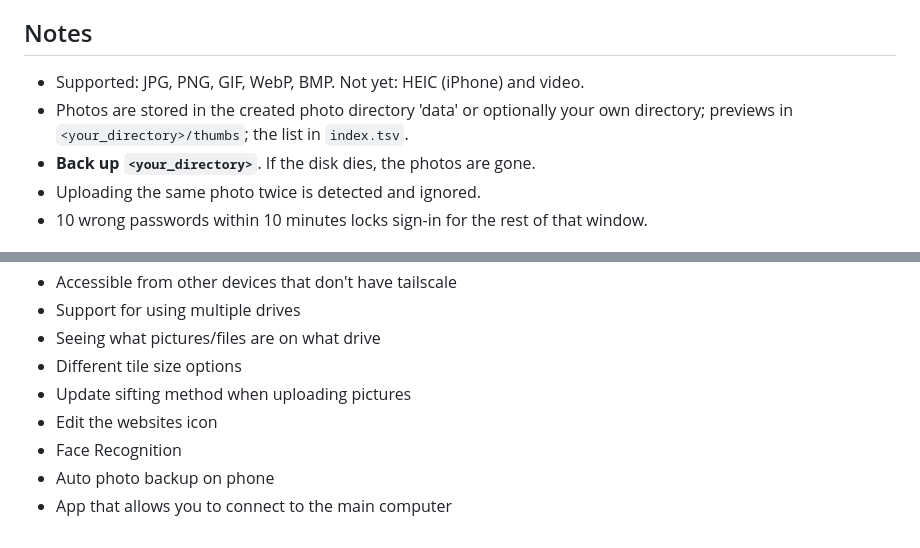
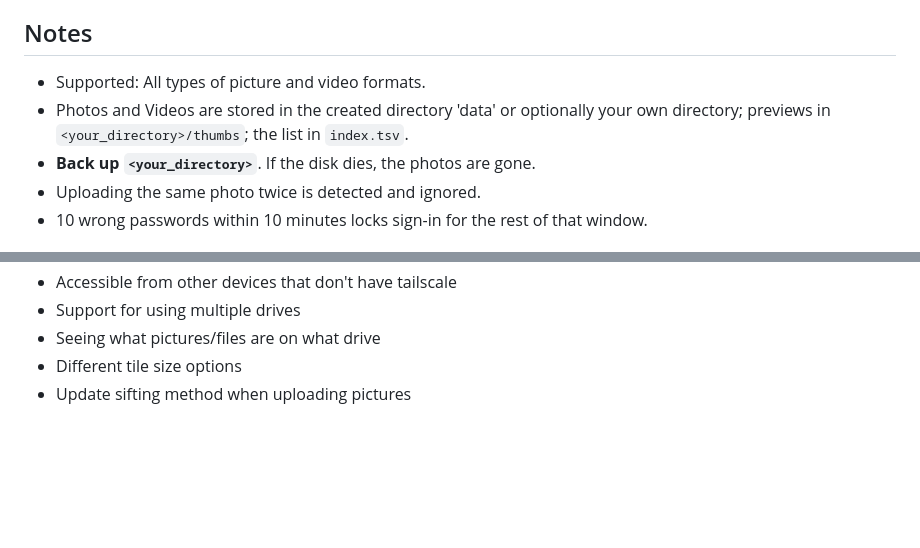
Before and after one commit to acstarii/PHOTOgui, a Markdown page: README.md, 2 parts joined by grey strips. Rendered like a GitHub page; blank space fills up the shorter version.

```diff
--- a/README.md
+++ b/README.md
@@ -62,8 +62,8 @@ Your names and corrections are saved in `data/faces/people.tsv`. Deleting the `f
 
 ## Notes
 
-- Supported: JPG, PNG, GIF, WebP, BMP. Not yet: HEIC (iPhone) and video.
-- Photos are stored in the created photo directory 'data' or optionally your own directory; previews in `<your_directory>/thumbs`; the list in `index.tsv`.
+- Supported: All types of picture and video formats.
+- Photos and Videos are stored in the created directory 'data' or optionally your own directory; previews in `<your_directory>/thumbs`; the list in `index.tsv`.
 - **Back up `<your_directory>`**. If the disk dies, the photos are gone.
 - Uploading the same photo twice is detected and ignored.
 - 10 wrong passwords within 10 minutes locks sign-in for the rest of that window.
@@ -78,7 +78,3 @@ Your names and corrections are saved in `data/faces/people.tsv`. Deleting the `f
 - Seeing what pictures/files are on what drive
 - Different tile size options
 - Update sifting method when uploading pictures
-- Edit the websites icon
-- Face Recognition
-- Auto photo backup on phone
-- App that allows you to connect to the main computer
```
